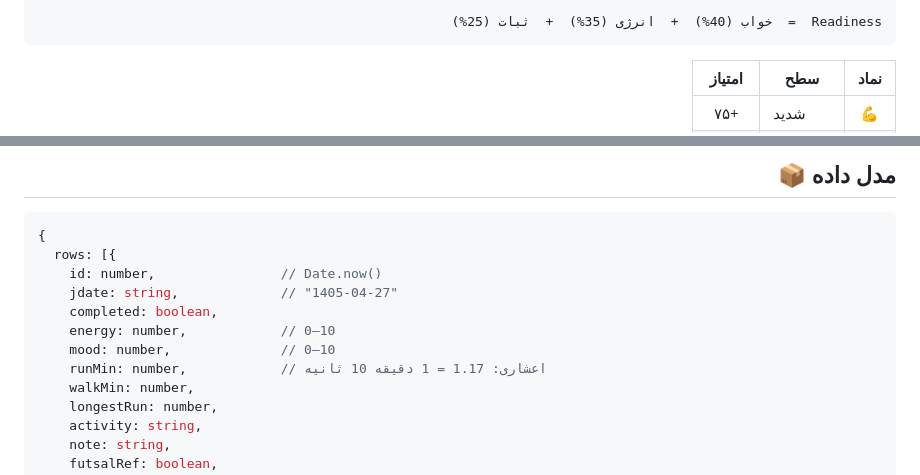
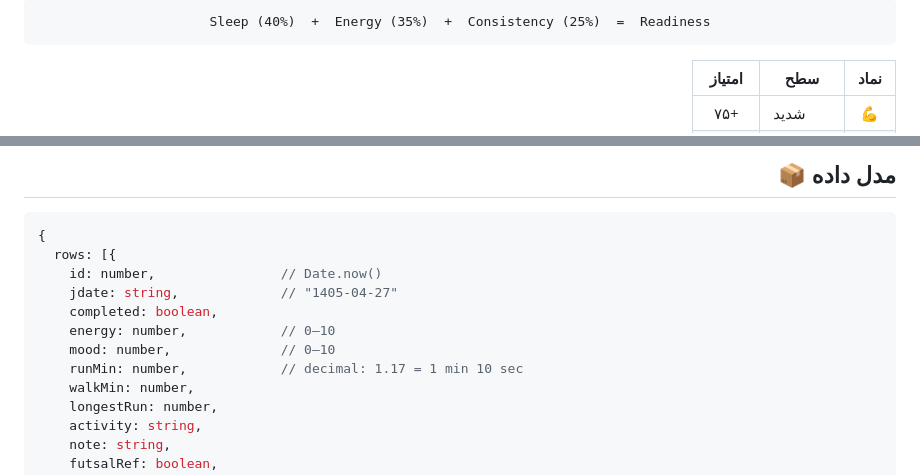
Before and after one commit to abbasahmadizade/my-sport-reports-only, a Markdown page: README.md, 2 parts joined by grey strips. Rendered like a GitHub page.

````diff
--- a/README.md
+++ b/README.md
@@ -123,3 +159,3 @@ index.html
 ```
-  خواب (40%)  +  انرژی (35%)  +  ثبات (25%)  =  Readiness
+Sleep (40%)  +  Energy (35%)  +  Consistency (25%)  =  Readiness
 ```
@@ -181,7 +233,7 @@ GET https://api.github.com/gists/{gistId}
     completed: boolean,
     energy: number,            // 0–10
     mood: number,              // 0–10
-    runMin: number,            // اعشاری: 1.17 = 1 دقیقه 10 ثانیه
+    runMin: number,            // decimal: 1.17 = 1 min 10 sec
     walkMin: number,
     longestRun: number,
     activity: string,
````
Also changed, not shown: other parts of README.md (+130 -59 lines).
